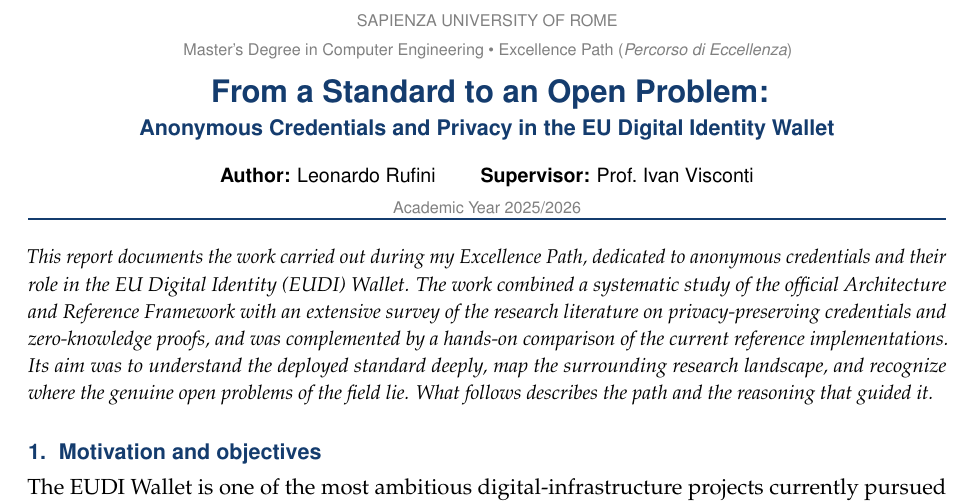
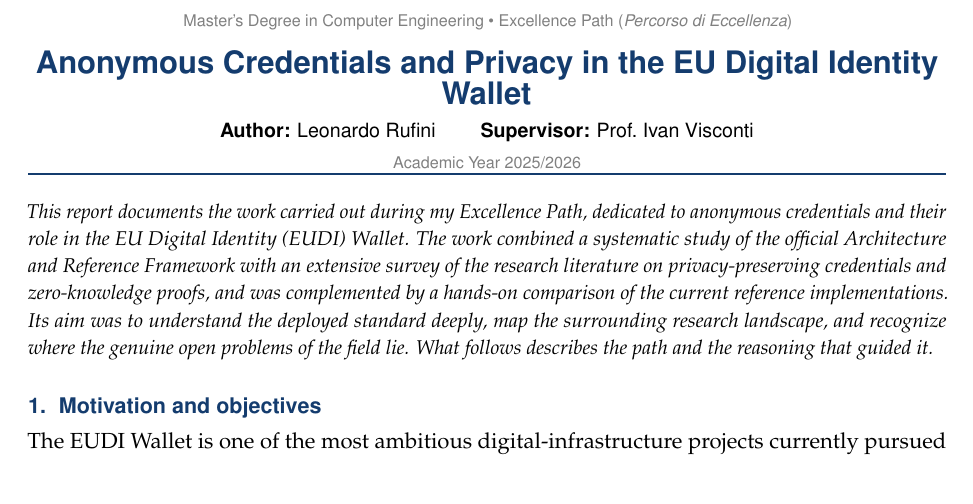
Before and after one commit to pennyw1ze/NotesMasterECS, a LaTeX thesis (MasterThesis/PercorsoEccellenza/Excellence_Path_Report.tex): part of page 1 of 3, cut at the place of the change. Compiled offline with pdfLaTeX.

Commit message:
vault backup: 2026-07-10 13:39:22

```diff
--- a/MasterThesis/Excellence_Path_Report.tex
+++ b/MasterThesis/PercorsoEccellenza/Excellence_Path_Report.tex
@@ -38,10 +38,8 @@
 % ======================= TITLE BLOCK ===================================
 \begin{center}
   {\footnotesize\sffamily\color{gray}%
-   SAPIENZA UNIVERSITY OF ROME \\[1pt]
    Master's Degree in Computer Engineering \textbullet\ Excellence Path (\textit{Percorso di Eccellenza})}\\[10pt]
-  {\LARGE\sffamily\bfseries\color{accent} From a Standard to an Open Problem:}\\[3pt]
-  {\large\sffamily\bfseries\color{accent} Anonymous Credentials and Privacy in the EU Digital Identity Wallet}\\[10pt]
+  {\LARGE\sffamily\bfseries\color{accent} Anonymous Credentials and Privacy in the EU Digital Identity Wallet}\\[3pt]
   {\normalsize\sffamily
    \textbf{Author:} Leonardo Rufini \qquad \textbf{Supervisor:} Prof.\ Ivan\ Visconti}\\[2pt]
   {\footnotesize\sffamily\color{gray} Academic Year 2025/2026}
```
Also changed, not shown: MasterThesis/PercorsoEccellenza/Excellence_Path_Report.pdf (added), 6 other files.
